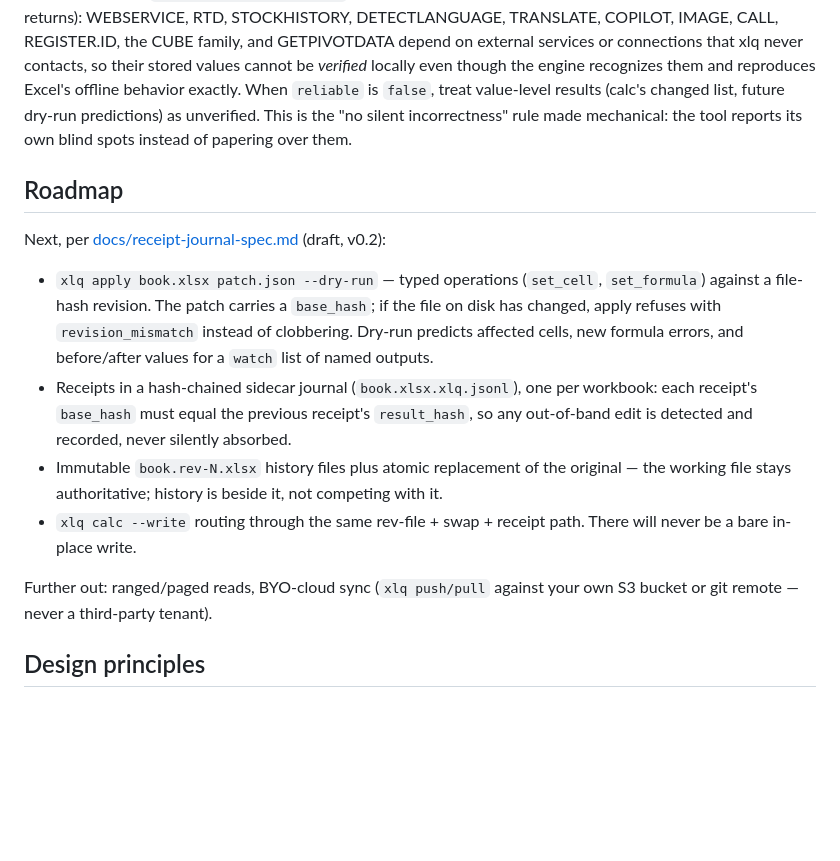
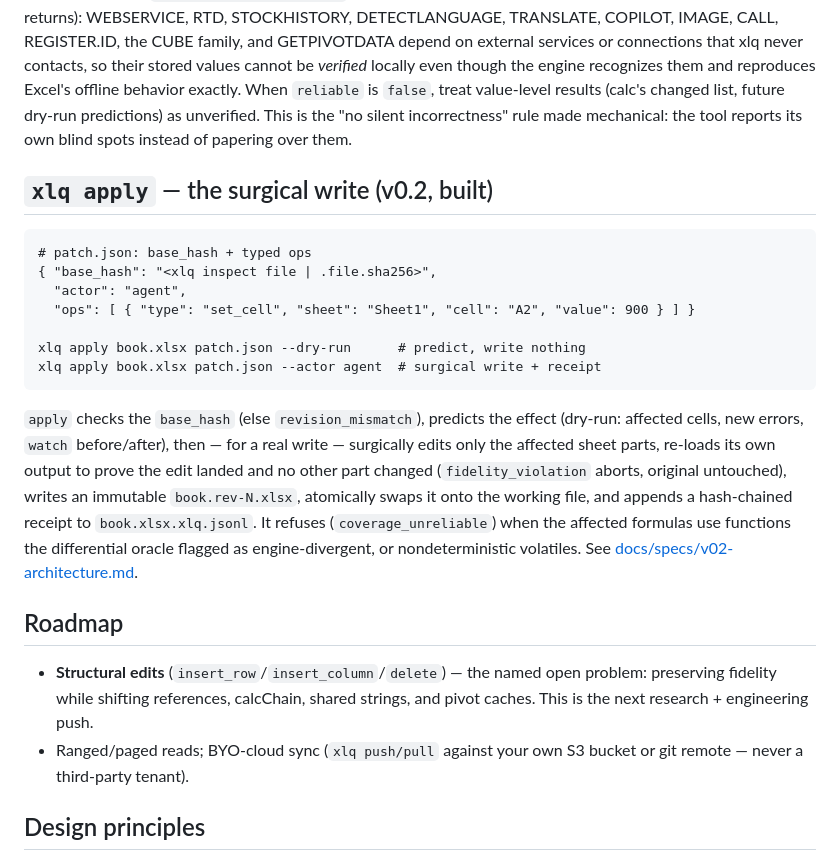
Before and after one commit to wms2537/aix, a Markdown page: README.md, the part around one of its changes. GitHub-like rendering; blank space fills up the shorter version.

````diff
--- a/README.md
+++ b/README.md
@@ -163,29 +197,35 @@ behavior exactly. When `reliable` is `false`, treat value-level results
 "no silent incorrectness" rule made mechanical: the tool reports its own
 blind spots instead of papering over them.
 
+## `xlq apply` — the surgical write (v0.2, built)
+
+```
+# patch.json: base_hash + typed ops
+{ "base_hash": "<xlq inspect file | .file.sha256>",
+  "actor": "agent",
+  "ops": [ { "type": "set_cell", "sheet": "Sheet1", "cell": "A2", "value": 900 } ] }
+
+xlq apply book.xlsx patch.json --dry-run      # predict, write nothing
+xlq apply book.xlsx patch.json --actor agent  # surgical write + receipt
+```
+
+`apply` checks the `base_hash` (else `revision_mismatch`), predicts the effect
+(dry-run: affected cells, new errors, `watch` before/after), then — for a real
+write — surgically edits only the affected sheet parts, re-loads its own output
+to prove the edit landed and no other part changed (`fidelity_violation`
+aborts, original untouched), writes an immutable `book.rev-N.xlsx`, atomically
+swaps it onto the working file, and appends a hash-chained receipt to
+`book.xlsx.xlq.jsonl`. It refuses (`coverage_unreliable`) when the affected
+formulas use functions the differential oracle flagged as engine-divergent, or
+nondeterministic volatiles. See [docs/specs/v02-architecture.md](docs/specs/v02-architecture.md).
+
 ## Roadmap
 
-Next, per [docs/receipt-journal-spec.md](docs/receipt-journal-spec.md) (draft,
-v0.2):
-
-- `xlq apply book.xlsx patch.json --dry-run` — typed operations (`set_cell`,
-  `set_formula`) against a file-hash revision. The patch carries a
-  `base_hash`; if the file on disk has changed, apply refuses with
-  `revision_mismatch` instead of clobbering. Dry-run predicts affected cells,
-  new formula errors, and before/after values for a `watch` list of named
-  outputs.
-- Receipts in a hash-chained sidecar journal (`book.xlsx.xlq.jsonl`), one per
-  workbook: each receipt's `base_hash` must equal the previous receipt's
-  `result_hash`, so any out-of-band edit is detected and recorded, never
-  silently absorbed.
-- Immutable `book.rev-N.xlsx` history files plus atomic replacement of the
-  original — the working file stays authoritative; history is beside it, not
-  competing with it.
-- `xlq calc --write` routing through the same rev-file + swap + receipt path.
-  There will never be a bare in-place write.
-
-Further out: ranged/paged reads, BYO-cloud sync (`xlq push/pull` against your
-own S3 bucket or git remote — never a third-party tenant).
+- **Structural edits** (`insert_row`/`insert_column`/`delete`) — the named open
+  problem: preserving fidelity while shifting references, calcChain, shared
+  strings, and pivot caches. This is the next research + engineering push.
+- Ranged/paged reads; BYO-cloud sync (`xlq push/pull` against your own S3
+  bucket or git remote — never a third-party tenant).
 
 ## Design principles
 
````
Also changed, not shown: other parts of README.md (+46 -12 lines), docs/upstream/FILE-THESE-LINKS.md (added, +38 -0 lines).
